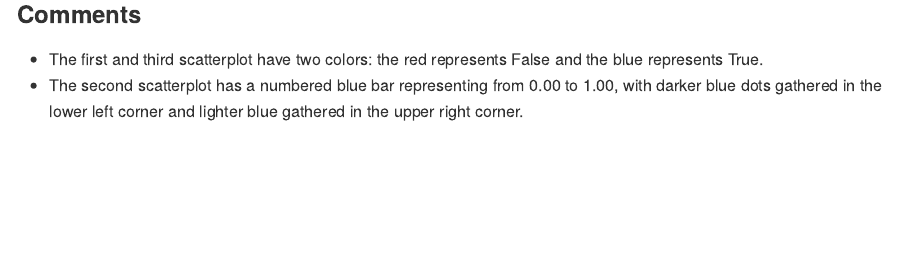
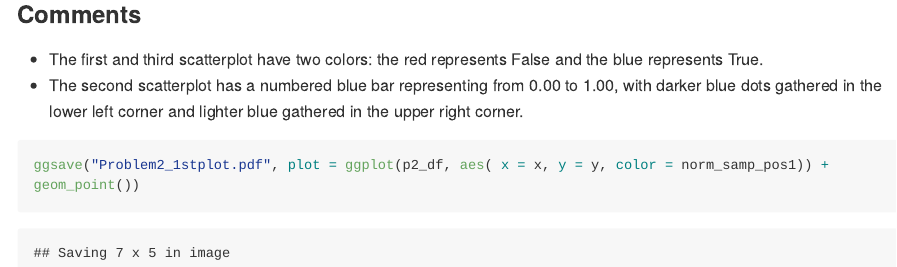
Before and after one commit to xcydoris/p8105_hw1_cx2227, an R Markdown document (hw1_rmd.Rmd): the page in a window 1100 px wide, from 4060 px down. The pictures show the output file hw1_rmd.md that the author committed with the source, drawn offline in the style of GitHub; long lines of code are wrapped.

Commit message:
Saved ggplot1

````diff
--- a/hw1_rmd.Rmd
+++ b/hw1_rmd.Rmd
@@ -79,3 +79,7 @@ ggplot(p2_df, aes( x = x, y = y, color = fac_vec)) + geom_point()
 ### Comments
 - The first and third scatterplot have two colors: the red represents False and the blue represents True.
 - The second scatterplot has a numbered blue bar representing from 0.00 to 1.00, with darker blue dots gathered in the lower left corner and lighter blue gathered in the upper right corner.
+
+```{r}
+ggsave("Problem2_1stplot.pdf", plot = ggplot(p2_df, aes( x = x, y = y, color = norm_samp_pos1)) + geom_point())
+```
````
Also changed, not shown: Problem2_1stplot.pdf (added), hw1_rmd.md, hw1_rmd_files/figure-gfm/unnamed-chunk-2-1.png, hw1_rmd_files/figure-gfm/unnamed-chunk-2-2.png, hw1_rmd_files/figure-gfm/unnamed-chunk-2-3.png.
